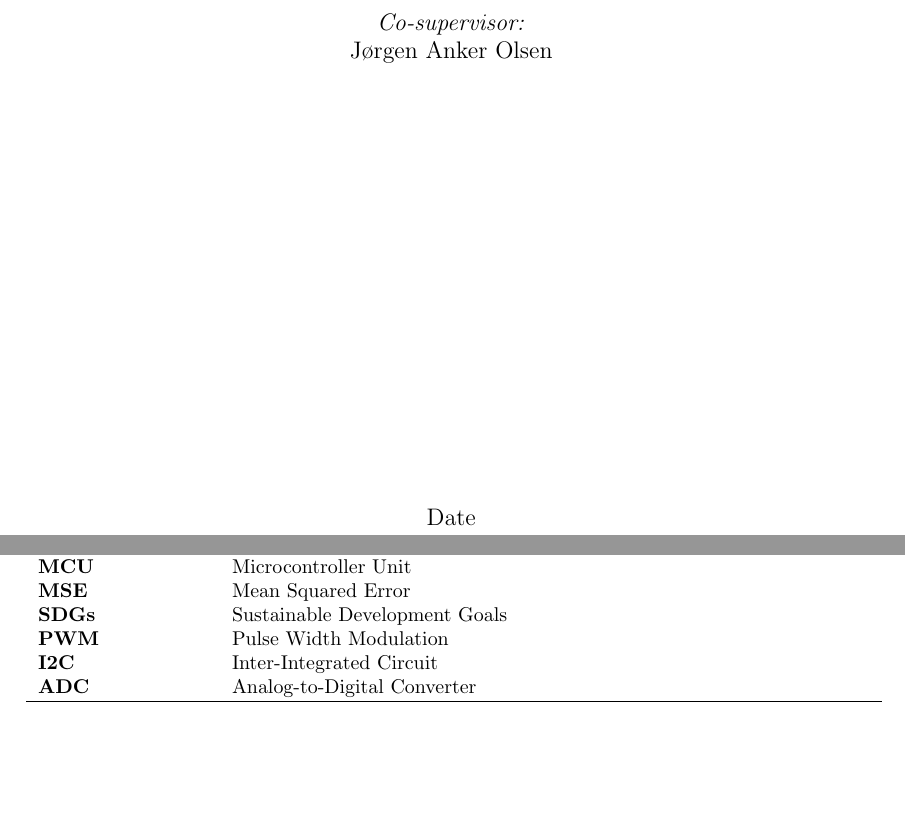
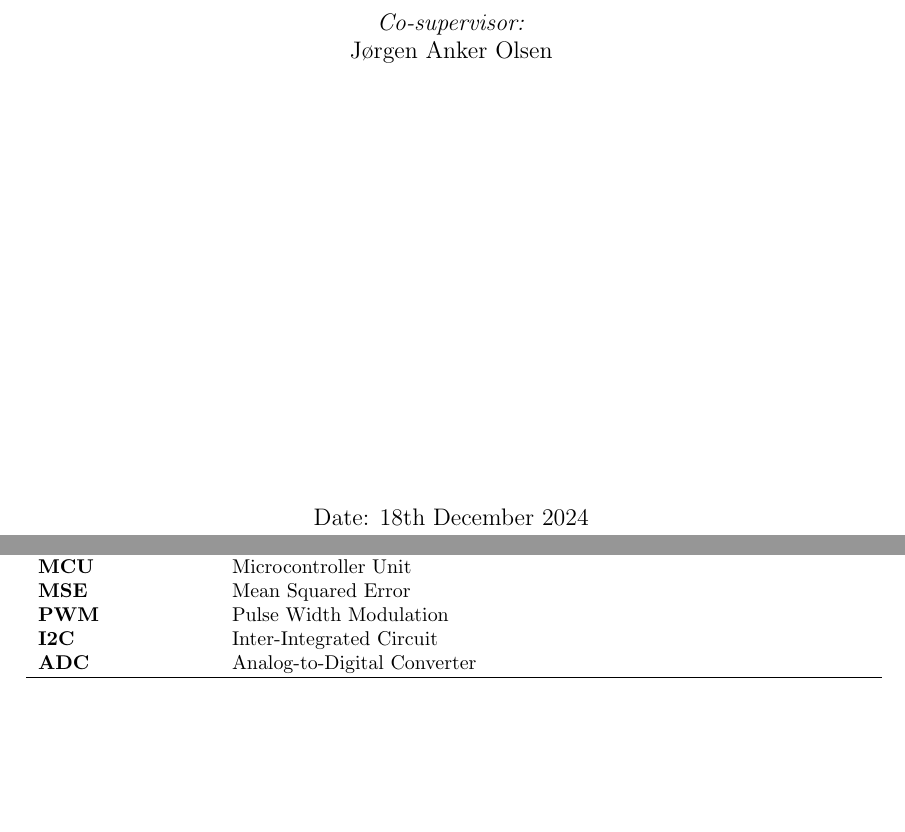
Before and after one commit to Danielskauge/report-project-thesis, a LaTeX document (main.tex, which reads Sections/Abbreviations.tex, Sections/title.tex): two parts of pages 1 and 8 of 52, joined at a grey line, cut so that both start at the same text. Compiled offline with pdfLaTeX.

Commit message:
small fix

```diff
--- a/Sections/Abbreviations.tex
+++ b/Sections/Abbreviations.tex
@@ -11,7 +11,6 @@
     \textbf{CNC} & Computer Numerical Control \\
     \textbf{MCU} & Microcontroller Unit \\
     \textbf{MSE} & Mean Squared Error \\
-    \textbf{SDGs} & Sustainable Development Goals \\
     \textbf{PWM} & Pulse Width Modulation \\
     \textbf{I2C} & Inter-Integrated Circuit \\
     \textbf{ADC} & Analog-to-Digital Converter \\
--- a/Sections/title.tex
+++ b/Sections/title.tex
@@ -30,6 +30,6 @@ Jørgen Anker Olsen
 \vfill
 
 % Bottom of the page
-{\large Date}
+{\large Date: \today}
 \end{center}
 \end{titlepage}
--- a/main.tex
+++ b/main.tex
@@ -3,6 +3,8 @@
 
 % Importing document settings from our file "packages.sty"
 \usepackage{packages}
+\usepackage[backend=biber]{biblatex}
+
 \addbibresource{references.bib}
 \usepackage{tikz}
 
```
Also changed, not shown: 1 other file.
